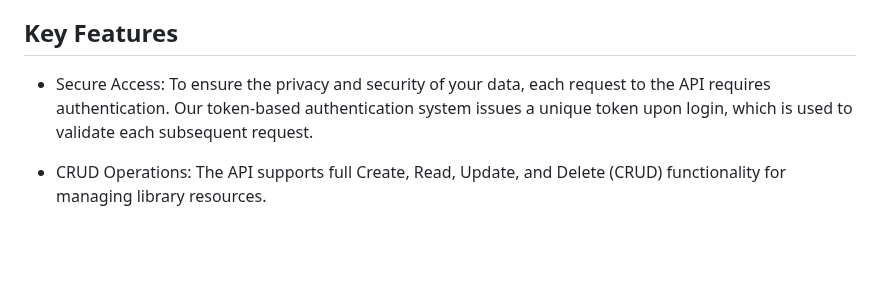
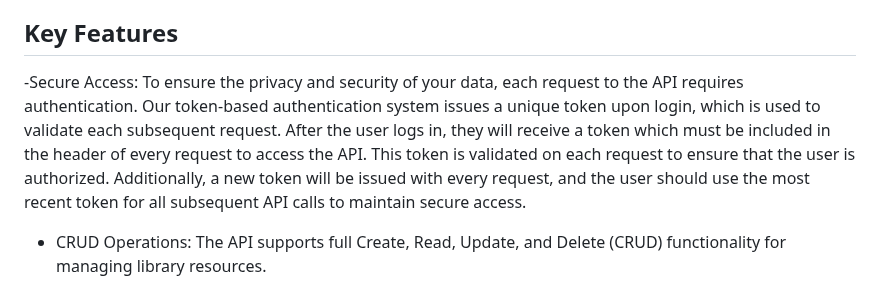
Before and after one commit to jayjay1232/LibraryAPI, a Markdown page: README.md, the part around the change. GitHub-like rendering; blank space fills up the shorter version.

```diff
--- a/README.md
+++ b/README.md
@@ -4,7 +4,7 @@ Welcome to the Library API! This API provides a suite of endpoints that allow yo
 
 
 ## Key Features
-- Secure Access: To ensure the privacy and security of your data, each request to the API requires authentication. Our token-based authentication system issues a unique token upon login, which is used to validate each subsequent request.
+-Secure Access: To ensure the privacy and security of your data, each request to the API requires authentication. Our token-based authentication system issues a unique token upon login, which is used to validate each subsequent request. After the user logs in, they will receive a token which must be included in the header of every request to access the API. This token is validated on each request to ensure that the user is authorized. Additionally, a new token will be issued with every request, and the user should use the most recent token for all subsequent API calls to maintain secure access.
 
 - CRUD Operations: The API supports full Create, Read, Update, and Delete (CRUD) functionality for managing library resources.
 
```
